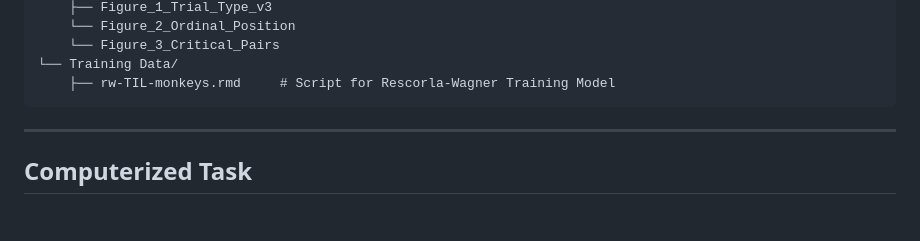
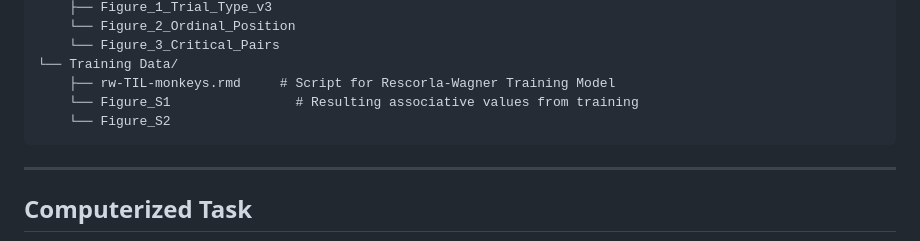
Before and after one commit to mattbabb97/Transitive_Inference, a Markdown page: README.md, the part around the change. Rendered like a GitHub page; blank space fills up the shorter version.

````diff
--- a/README.md
+++ b/README.md
@@ -28,6 +28,8 @@ project/
     └── Figure_3_Critical_Pairs
 └── Training Data/
     ├── rw-TIL-monkeys.rmd     # Script for Rescorla-Wagner Training Model
+    └── Figure_S1                # Resulting associative values from training
+    └── Figure_S2
 ```
 
 ---
````
